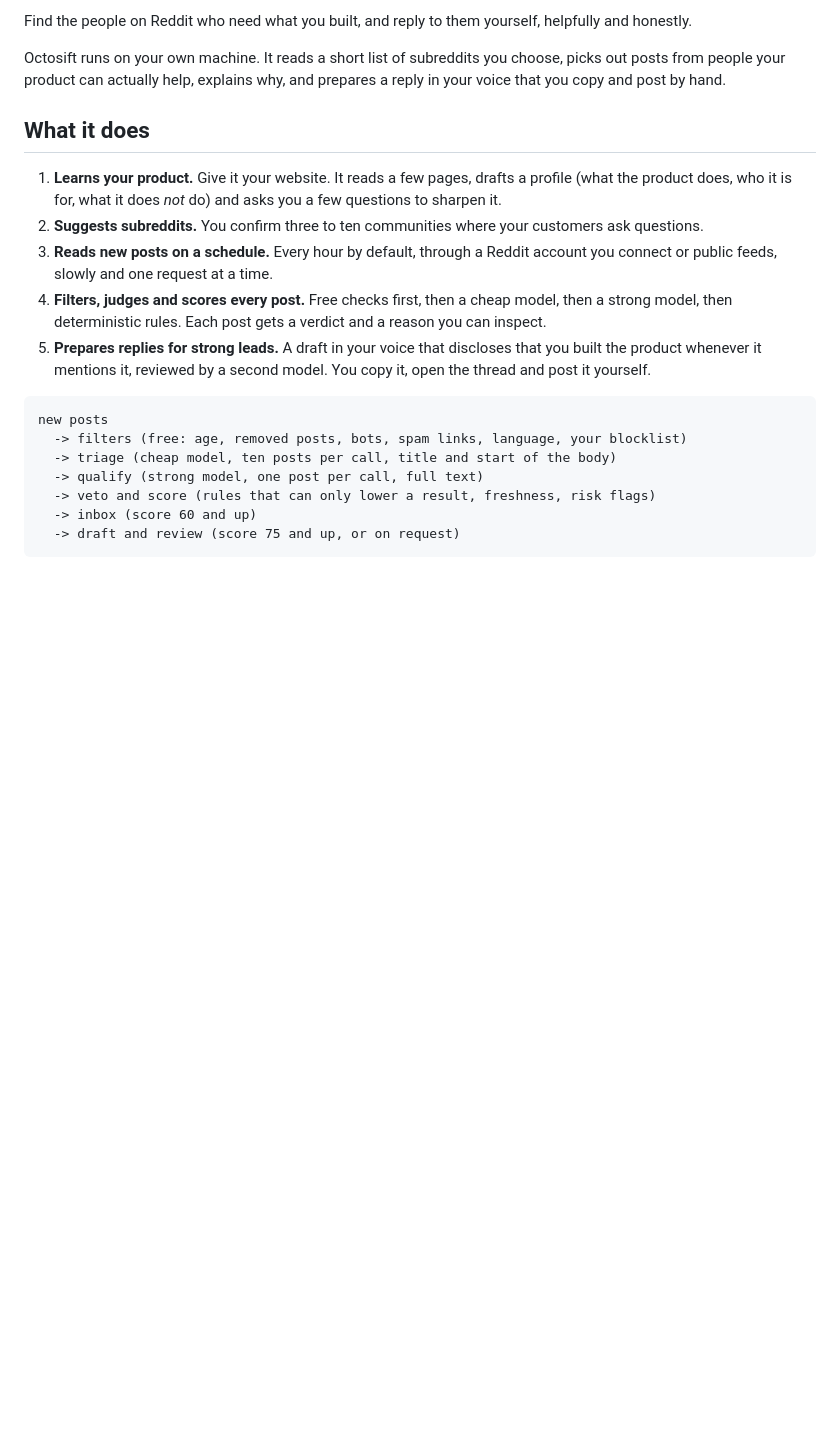
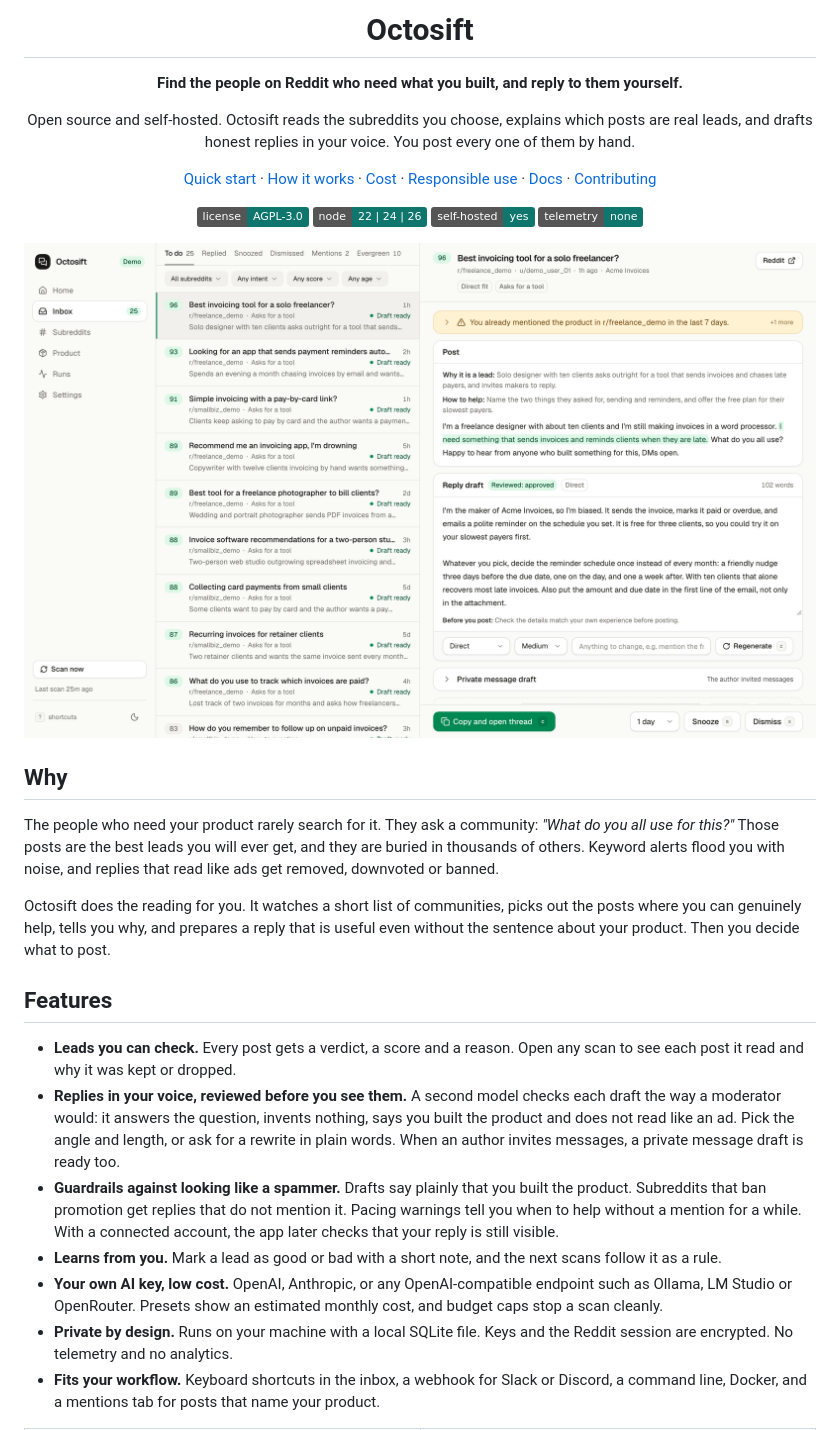
Before and after one commit to Octosift/OctoSift, a Markdown page: README.md, the part around one of its changes. Drawn GitHub-style; pictures changed too: docs/images/inbox.png (added); badges without logos; blank space fills up the shorter version.

Commit message:
docs(readme): rewrite with screenshots, costs and responsible use
Co-Authored-By: Claude <noreply@anthropic.com>

````diff
--- a/README.md
+++ b/README.md
@@ -2,34 +4,66 @@
 
-Find the people on Reddit who need what you built, and reply to them yourself, helpfully
-and honestly.
+<h1 align="center">Octosift</h1>
 
-<!-- TODO(owner): add the demo GIF here once it is recorded (pnpm demo provides the data). -->
+<p align="center">
+  <strong>Find the people on Reddit who need what you built, and reply to them yourself.</strong>
+</p>
 
-Octosift runs on your own machine. It reads a short list of subreddits you choose, picks
-out posts from people your product can actually help, explains why, and prepares a reply in
-your voice that you copy and post by hand.
+<p align="center">
+  Open source and self-hosted. Octosift reads the subreddits you choose, explains which posts
+  are real leads, and drafts honest replies in your voice. You post every one of them by hand.
+</p>
 
-## What it does
+<p align="center">
+  <a href="#quick-start">Quick start</a> ·
+  <a href="#how-it-works">How it works</a> ·
+  <a href="#what-it-costs">Cost</a> ·
+  <a href="#responsible-use">Responsible use</a> ·
+  <a href="docs/architecture.md">Docs</a> ·
+  <a href="CONTRIBUTING.md">Contributing</a>
+</p>
 
-1. **Learns your product.** Give it your website. It reads a few pages, drafts a profile
-   (what the product does, who it is for, what it does _not_ do) and asks you a few
-   questions to sharpen it.
-2. **Suggests subreddits.** You confirm three to ten communities where your customers ask
-   questions.
-3. **Reads new posts on a schedule.** Every hour by default, through a Reddit account you
-   connect or public feeds, slowly and one request at a time.
-4. **Filters, judges and scores every post.** Free checks first, then a cheap model, then a
-   strong model, then deterministic rules. Each post gets a verdict and a reason you can
-   inspect.
-5. **Prepares replies for strong leads.** A draft in your voice that discloses that you
-   built the product whenever it mentions it, reviewed by a second model. You copy it, open
-   the thread and post it yourself.
+<p align="center">
+  <a href="LICENSE"><img src="https://img.shields.io/badge/license-AGPL--3.0-0f766e" alt="License: AGPL-3.0" /></a>
+  <img src="https://img.shields.io/badge/node-22%20%7C%2024%20%7C%2026-0f766e" alt="Node.js 22, 24 or 26" />
+  <img src="https://img.shields.io/badge/self--hosted-yes-0f766e" alt="Self-hosted" />
+  <img src="https://img.shields.io/badge/telemetry-none-0f766e" alt="No telemetry" />
+</p>
 
-```
-new posts
-  -> filters (free: age, removed posts, bots, spam links, language, your blocklist)
-  -> triage (cheap model, ten posts per call, title and start of the body)
-  -> qualify (strong model, one post per call, full text)
-  -> veto and score (rules that can only lower a result, freshness, risk flags)
-  -> inbox (score 60 and up)
-  -> draft and review (score 75 and up, or on request)
+<picture>
+  <source media="(prefers-color-scheme: dark)" srcset="docs/images/inbox-dark.png" />
+  <img src="docs/images/inbox.png" alt="The inbox: a list of scored leads on the left; on the right, the post, why it is a lead, how to help, and a reviewed reply draft ready to copy." />
+</picture>
+
+## Why
+
+The people who need your product rarely search for it. They ask a community: _"What do you
+all use for this?"_ Those posts are the best leads you will ever get, and they are buried in
+thousands of others. Keyword alerts flood you with noise, and replies that read like ads get
+removed, downvoted or banned.
+
+Octosift does the reading for you. It watches a short list of communities, picks out the
+posts where you can genuinely help, tells you why, and prepares a reply that is useful even
+without the sentence about your product. Then you decide what to post.
+
+## Features
+
+- **Leads you can check.** Every post gets a verdict, a score and a reason. Open any scan to
+  see each post it read and why it was kept or dropped.
+- **Replies in your voice, reviewed before you see them.** A second model checks each draft
+  the way a moderator would: it answers the question, invents nothing, says you built the
+  product and does not read like an ad. Pick the angle and length, or ask for a rewrite in
+  plain words. When an author invites messages, a private message draft is ready too.
+- **Guardrails against looking like a spammer.** Drafts say plainly that you built the
+  product. Subreddits that ban promotion get replies that do not mention it. Pacing warnings
+  tell you when to help without a mention for a while. With a connected account, the app later
+  checks that your reply is still visible.
+- **Learns from you.** Mark a lead as good or bad with a short note, and the next scans
+  follow it as a rule.
+- **Your own AI key, low cost.** OpenAI, Anthropic, or any OpenAI-compatible endpoint such as
+  Ollama, LM Studio or OpenRouter. Presets show an estimated monthly cost, and budget caps
+  stop a scan cleanly.
+- **Private by design.** Runs on your machine with a local SQLite file. Keys and the Reddit
+  session are encrypted. No telemetry and no analytics.
+- **Fits your workflow.** Keyboard shortcuts in the inbox, a webhook for Slack or Discord, a
+  command line, Docker, and a mentions tab for posts that name your product.
+
````
Also changed, not shown: other parts of README.md (+218 -154 lines), docs/images/home.png (added), docs/images/inbox-dark.png (added), docs/images/presets.png (added), docs/images/run-reasons.png (added), 2 other files.
